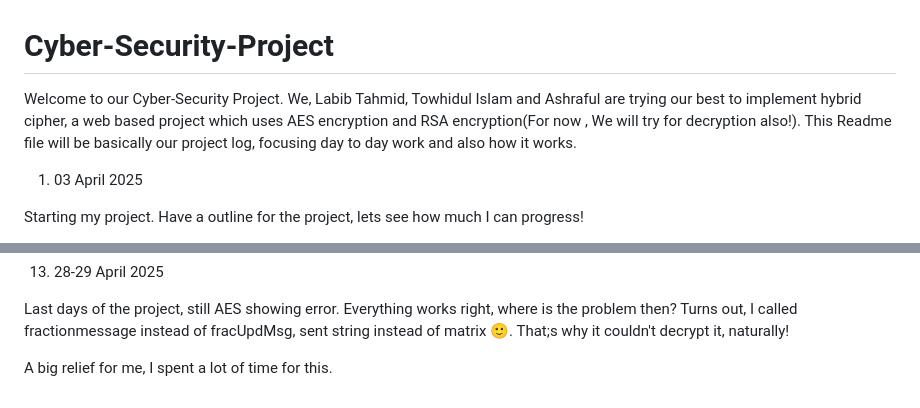
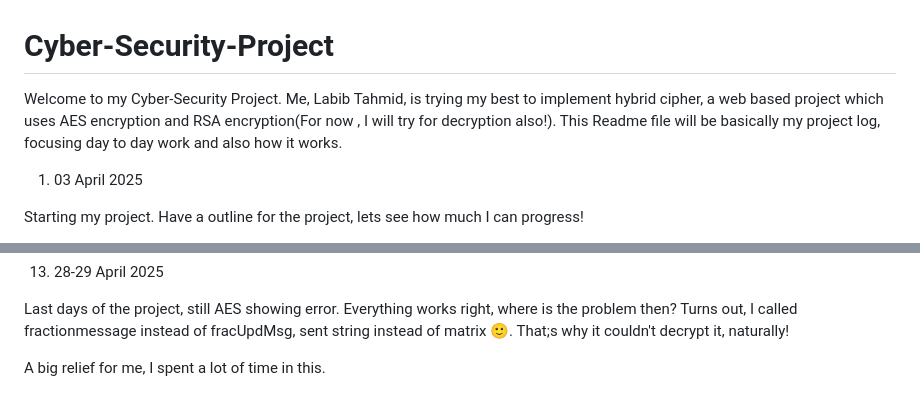
Before and after one commit to LTNEW52/Cyber-Security-Project, a Markdown page: README.md, 2 parts joined by grey strips. Drawn GitHub-style.

```diff
--- a/README.md
+++ b/README.md
@@ -1,6 +1,6 @@
 # Cyber-Security-Project
 
-Welcome to our Cyber-Security Project. We, Labib Tahmid, Towhidul Islam and Ashraful are trying our best to implement hybrid cipher, a web based project which uses AES encryption and RSA encryption(For now , We will try for decryption also!). This Readme file will be basically our project log, focusing day to day work and also how it works.
+Welcome to my Cyber-Security Project. Me, Labib Tahmid, is trying my best to implement hybrid cipher, a web based project which uses AES encryption and RSA encryption(For now , I will try for decryption also!). This Readme file will be basically my project log, focusing day to day work and also how it works.
 
 1. 03 April 2025
 
@@ -96,4 +96,4 @@ I should check sboxes which I took from chatgpt 🤔. Maybe the error is there..
 
 Last days of the project, still AES showing error. Everything works right, where is the problem then? Turns out, I called fractionmessage instead of fracUpdMsg, sent string instead of matrix 🙂. That;s why it couldn't decrypt it, naturally!
 
-A big relief for me, I spent a lot of time for this.
+A big relief for me, I spent a lot of time in this.
```
